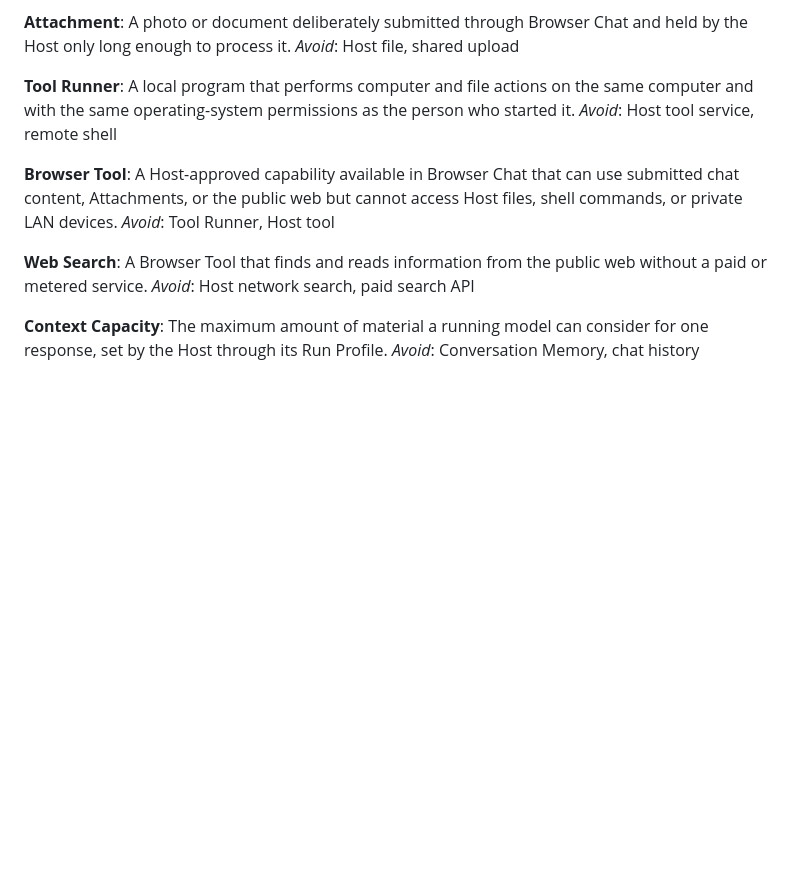
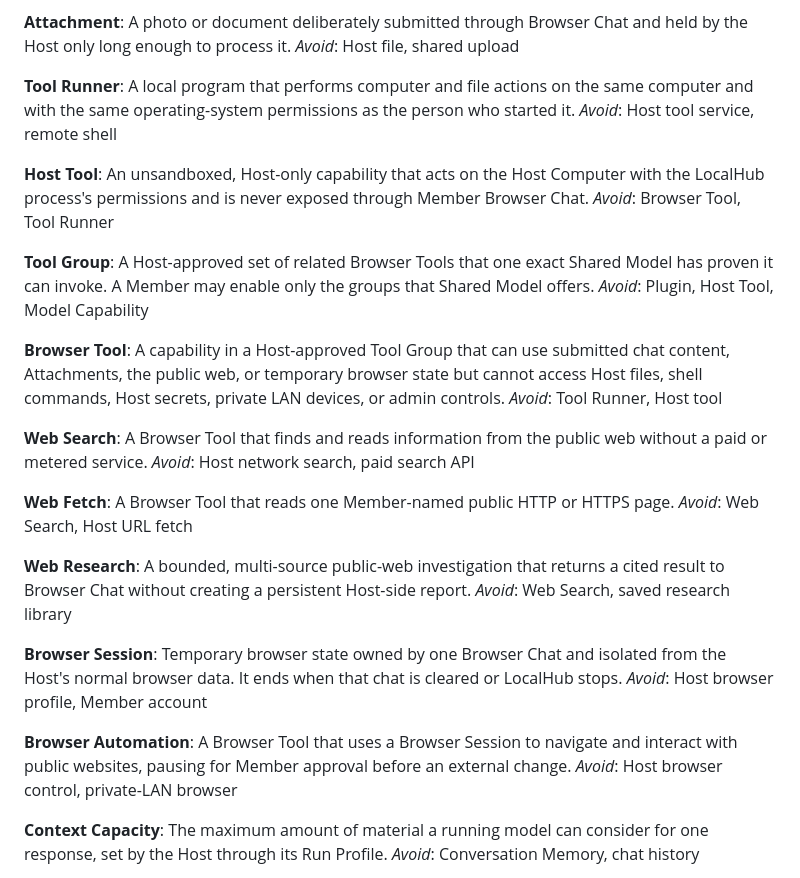
Before and after one commit to scwlkr/LocalHub, a Markdown page: CONTEXT.md, the part around the change. GitHub-like rendering; blank space fills up the shorter version.

Commit message:
docs: define Host and Member tool authority

```diff
--- a/CONTEXT.md
+++ b/CONTEXT.md
@@ -56,16 +56,45 @@ A local program that performs computer and file actions on the same computer
 and with the same operating-system permissions as the person who started it.
 _Avoid_: Host tool service, remote shell
 
+**Host Tool**:
+An unsandboxed, Host-only capability that acts on the Host Computer with the
+LocalHub process's permissions and is never exposed through Member Browser Chat.
+_Avoid_: Browser Tool, Tool Runner
+
+**Tool Group**:
+A Host-approved set of related Browser Tools that one exact Shared Model has
+proven it can invoke. A Member may enable only the groups that Shared Model offers.
+_Avoid_: Plugin, Host Tool, Model Capability
+
 **Browser Tool**:
-A Host-approved capability available in Browser Chat that can use submitted
-chat content, Attachments, or the public web but cannot access Host files,
-shell commands, or private LAN devices.
+A capability in a Host-approved Tool Group that can use submitted chat content,
+Attachments, the public web, or temporary browser state but cannot access Host
+files, shell commands, Host secrets, private LAN devices, or admin controls.
 _Avoid_: Tool Runner, Host tool
 
 **Web Search**:
 A Browser Tool that finds and reads information from the public web without a
 paid or metered service.
 _Avoid_: Host network search, paid search API
+
+**Web Fetch**:
+A Browser Tool that reads one Member-named public HTTP or HTTPS page.
+_Avoid_: Web Search, Host URL fetch
+
+**Web Research**:
+A bounded, multi-source public-web investigation that returns a cited result to
+Browser Chat without creating a persistent Host-side report.
+_Avoid_: Web Search, saved research library
+
+**Browser Session**:
+Temporary browser state owned by one Browser Chat and isolated from the Host's
+normal browser data. It ends when that chat is cleared or LocalHub stops.
+_Avoid_: Host browser profile, Member account
+
+**Browser Automation**:
+A Browser Tool that uses a Browser Session to navigate and interact with public
+websites, pausing for Member approval before an external change.
+_Avoid_: Host browser control, private-LAN browser
 
 **Context Capacity**:
 The maximum amount of material a running model can consider for one response,
```
Also changed, not shown: docs/adr/0012-separate-host-and-member-tool-authority.md (added, +11 -0 lines).
